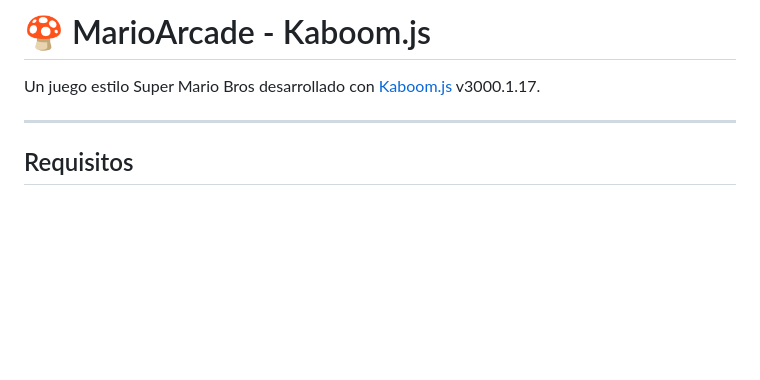
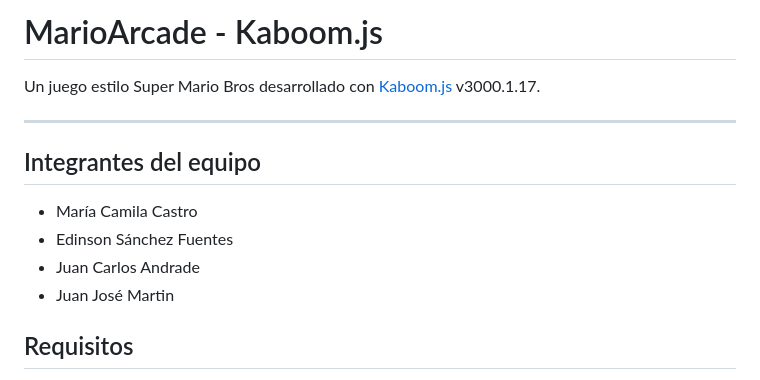
Before and after one commit to juanjosemartin27/VisualComputing, a Markdown page: MarioArcade/README.md, the part around the change. GitHub-like rendering; blank space fills up the shorter version.

Commit message:
Update README with team members information
Added team members section to README.

```diff
--- a/MarioArcade/README.md
+++ b/MarioArcade/README.md
@@ -1,9 +1,13 @@
-# 🍄 MarioArcade  - Kaboom.js
+# MarioArcade  - Kaboom.js
 
 Un juego estilo Super Mario Bros desarrollado con [Kaboom.js](https://kaboomjs.com/) v3000.1.17.
 
 ---
-
+## Integrantes del equipo
+* María Camila Castro
+* Edinson Sánchez Fuentes
+* Juan Carlos Andrade
+* Juan José Martin
 ## Requisitos
 
 - [Node.js](https://nodejs.org/) v16 o superior
```
